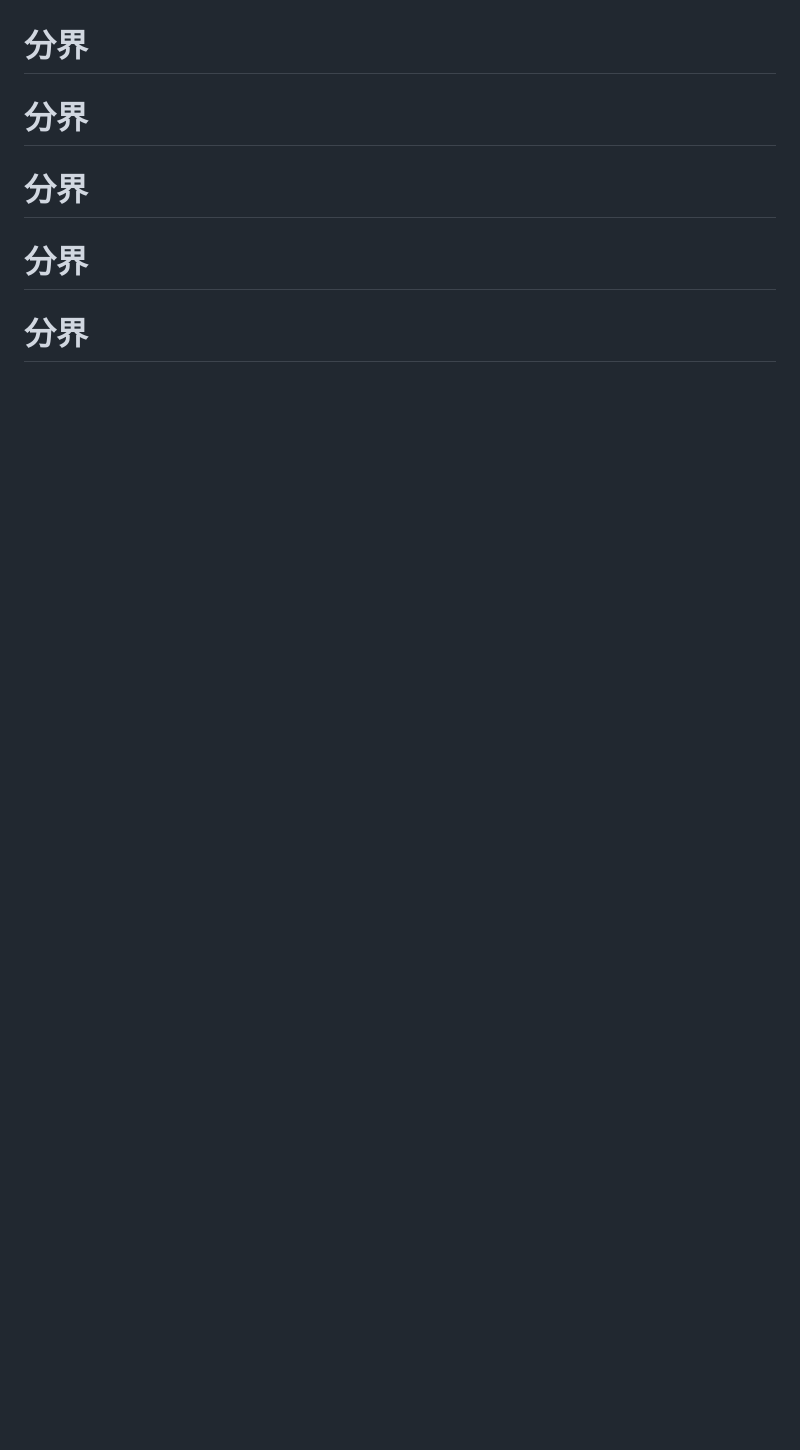
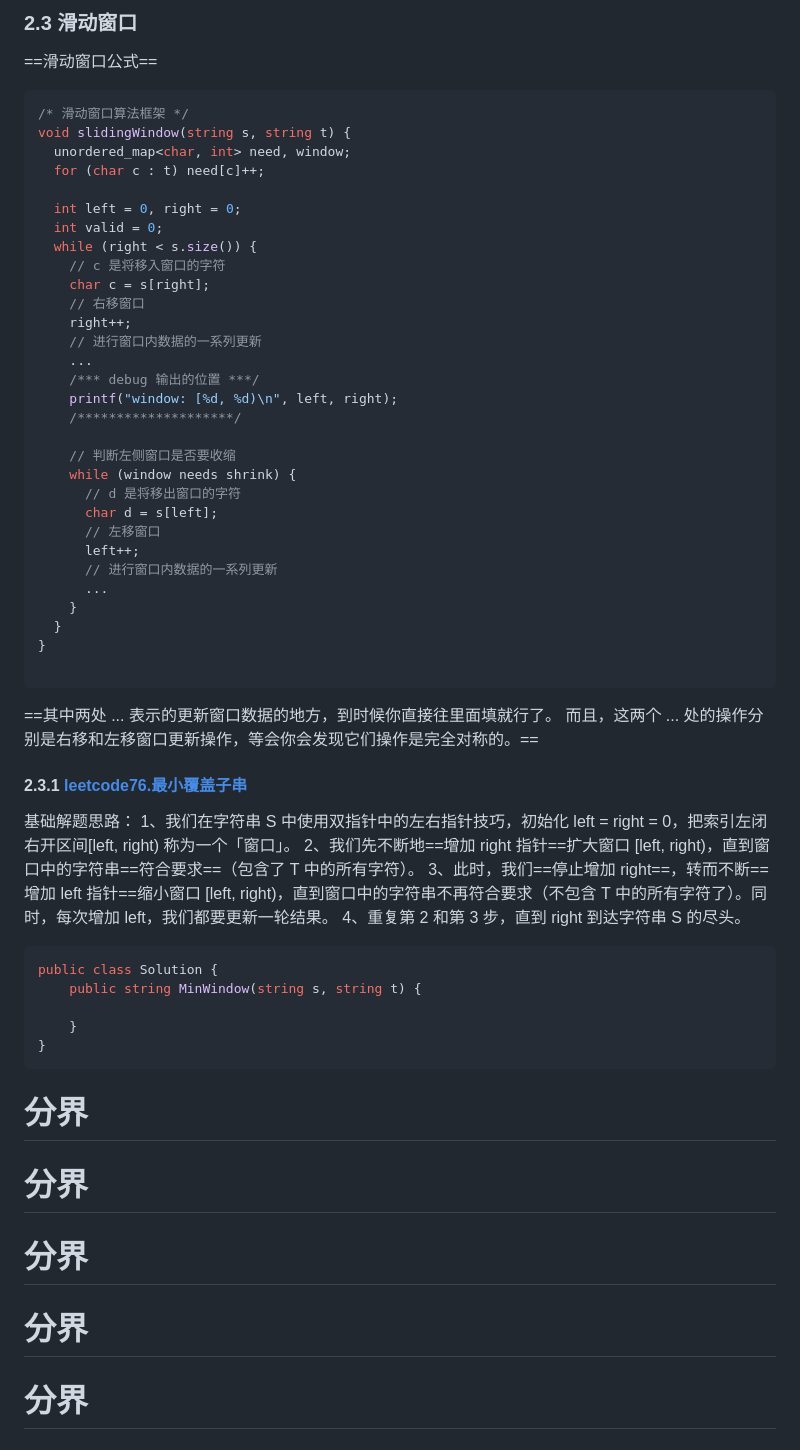
Before and after one commit to TwinZagreus/algorithm, a Markdown page: 算法.md, the part around one of its changes. Rendered like a GitHub page; blank space fills up the shorter version.

Commit message:
feat: 差分算法、滑动窗口

````diff
--- a/算法.md
+++ b/算法.md
@@ -182,3 +261,58 @@ public class NumMatrix {
+### 2.3 滑动窗口
+
+==滑动窗口公式==
+
+```cpp
+/* 滑动窗⼝算法框架 */
+void slidingWindow(string s, string t) {
+  unordered_map<char, int> need, window;
+  for (char c : t) need[c]++;
+
+  int left = 0, right = 0;
+  int valid = 0;
+  while (right < s.size()) {
+    // c 是将移⼊窗⼝的字符
+    char c = s[right];
+    // 右移窗⼝
+    right++;
+    // 进⾏窗⼝内数据的⼀系列更新
+    ...
+    /*** debug 输出的位置 ***/
+    printf("window: [%d, %d)\n", left, right);
+    /********************/
+
+    // 判断左侧窗⼝是否要收缩
+    while (window needs shrink) {
+      // d 是将移出窗⼝的字符
+      char d = s[left];
+      // 左移窗⼝
+      left++;
+      // 进⾏窗⼝内数据的⼀系列更新
+      ...
+    }
+  }
+}
+
+```
+
+==其中两处 ... 表示的更新窗⼝数据的地⽅，到时候你直接往⾥⾯填就⾏了。
+⽽且，这两个 ... 处的操作分别是右移和左移窗⼝更新操作，等会你会发现它们操作是完全对称的。==
+
+#### 2.3.1 [leetcode76.最小覆盖子串](https://leetcode.cn/problems/minimum-window-substring/)
+基础解题思路：
+1、我们在字符串 S 中使⽤双指针中的左右指针技巧，初始化 left = right = 0，把索引左闭右开区间[left, right) 称为⼀个「窗⼝」。
+2、我们先不断地==增加 right 指针==扩⼤窗⼝ [left, right)，直到窗⼝中的字符串==符合要求==（包含了 T 中的所有字符）。
+3、此时，我们==停⽌增加 right==，转⽽不断==增加 left 指针==缩⼩窗⼝ [left, right)，直到窗⼝中的字符串不再符合要求（不包含 T 中的所有字符了）。同时，每次增加 left，我们都要更新⼀轮结果。
+4、重复第 2 和第 3 步，直到 right 到达字符串 S 的尽头。
+
+
+```cs
+public class Solution {
+    public string MinWindow(string s, string t) {
+
+    }
+}
+```
 
 # 分界
 
````
Also changed, not shown: other parts of 算法.md (+80 -1 lines).
